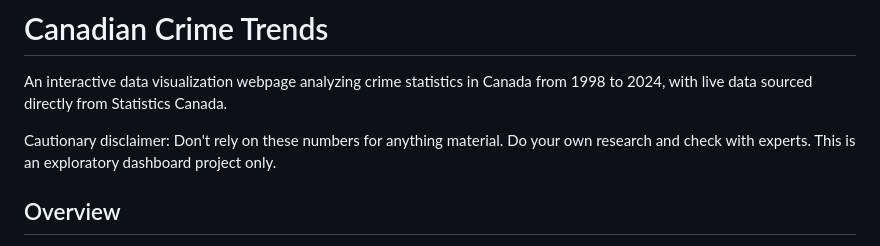
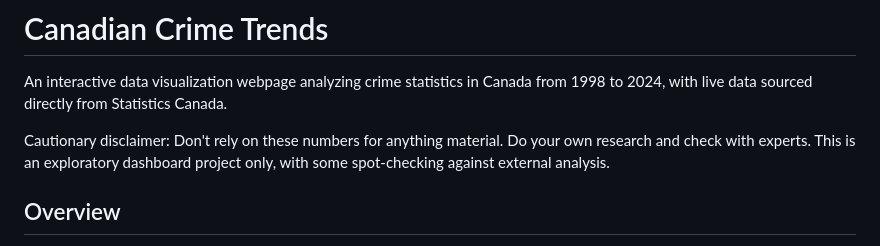
Before and after one commit to tonHS/Canadian-Crime-Trends, a Markdown page: README.md, the part around the change. Rendered like a GitHub page.

```diff
--- a/README.md
+++ b/README.md
@@ -2,7 +2,7 @@
 
 An interactive data visualization webpage analyzing crime statistics in Canada from 1998 to 2024, with live data sourced directly from Statistics Canada.
 
-Cautionary disclaimer: Don't rely on these numbers for anything material. Do your own research and check with experts. This is an exploratory dashboard project only.
+Cautionary disclaimer: Don't rely on these numbers for anything material. Do your own research and check with experts. This is an exploratory dashboard project only, with some spot-checking against external analysis.
 
 ## Overview
 
```
